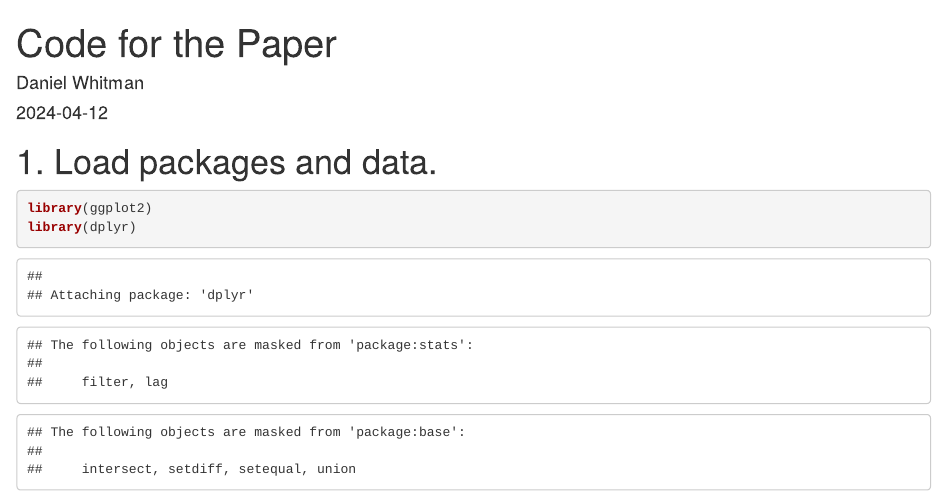
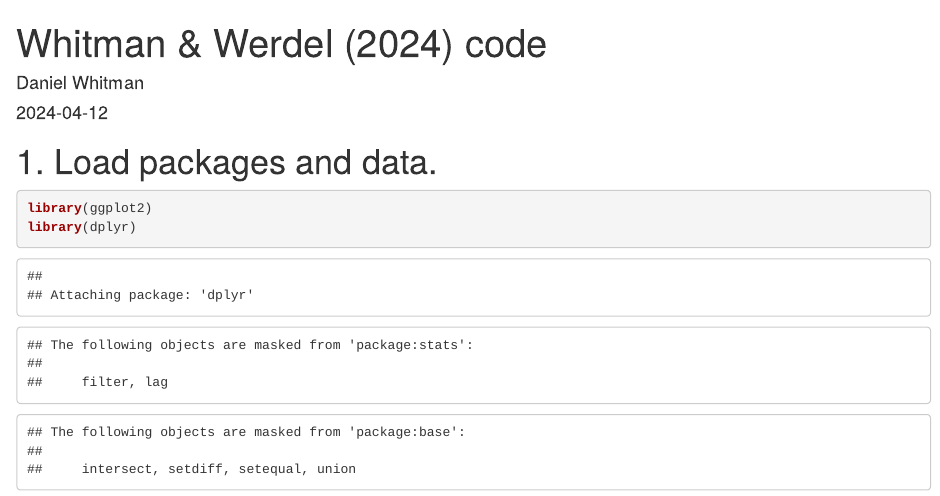
Before and after one commit to Mjavanica/Whitman_Werdel_2024, an R Markdown document (Whitman_Werdel_2024_code.Rmd): the page in a window 1100 px wide, from its top. Rendered offline with R 4.5, knitr and Pandoc, with nearby package versions; some code elsewhere in the file could not run offline.

Commit message:
Update Whitman_Werdel_2024_code.Rmd

```diff
--- a/Whitman_Werdel_2024_code.Rmd
+++ b/Whitman_Werdel_2024_code.Rmd
@@ -1,5 +1,5 @@
 ---
-title: "Code for the Paper"
+title: "Whitman & Werdel (2024) code"
 author: "Daniel Whitman"
 date: "2024-04-12"
 output: html_document
```
Also changed, not shown: Whitman_Werdel_2024_code.Rmd (2 more changed lines).
